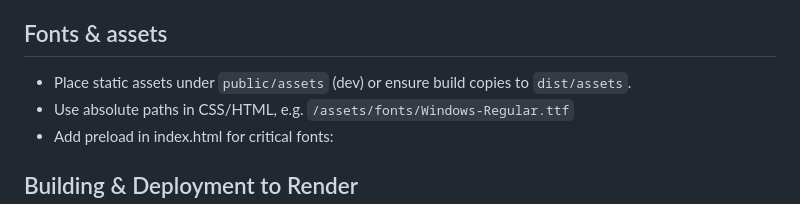
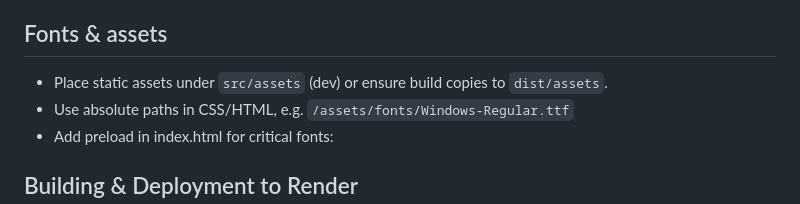
Before and after one commit to yewen-jin/synthwave-chatroom, a Markdown page: README.md, the part around the change. GitHub-like rendering.

```diff
--- a/README.md
+++ b/README.md
@@ -61,7 +61,7 @@ const socket = io(
 If deploying to a custom domain on Render, add that domain to server CORS config or use an env var (CUSTOM_DOMAIN) in server.js.
 
 ## Fonts & assets
-- Place static assets under `public/assets` (dev) or ensure build copies to `dist/assets`.
+- Place static assets under `src/assets` (dev) or ensure build copies to `dist/assets`.
 - Use absolute paths in CSS/HTML, e.g. `/assets/fonts/Windows-Regular.ttf`
 - Add preload in index.html for critical fonts:
   <link rel="preload" href="/assets/fonts/Windows-Regular.ttf" as="font" type="font/ttf" crossorigin>
```
